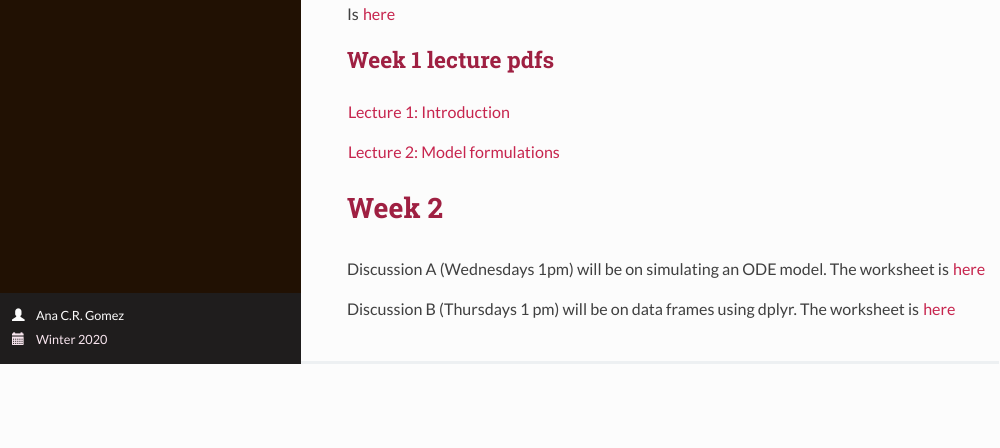
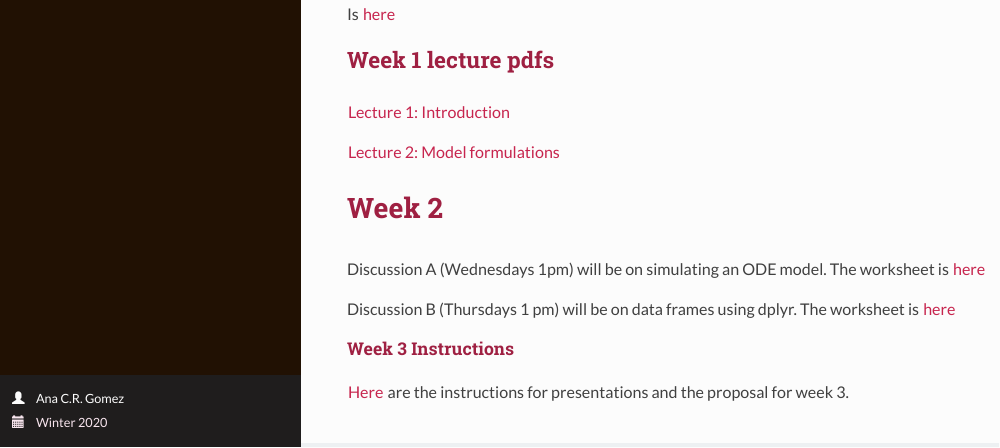
Before and after one commit to acrgomez/EEBC119B_C219B, an R Markdown document (index.Rmd): the page in a window 1100 px wide, from 1820 px down. The pictures show the output file index.html that the author committed with the source, opened offline.

Commit message:
Add files via upload

```diff
--- a/index.Rmd
+++ b/index.Rmd
@@ -87,3 +87,8 @@ Is [here](disc1.pdf)
 Discussion A (Wednesdays 1pm) will be on simulating an ODE model. The worksheet is [here](disc2.pdf)
 
 Discussion B (Thursdays 1 pm) will be on data frames using dplyr. The worksheet is [here](discdplyr.pdf)
+
+
+### Week 3 Instructions
+
+[Here](week3instructions.pdf) are the instructions for presentations and the proposal for week 3.
```
Also changed, not shown: index.html, week3instructions.pdf (added).
